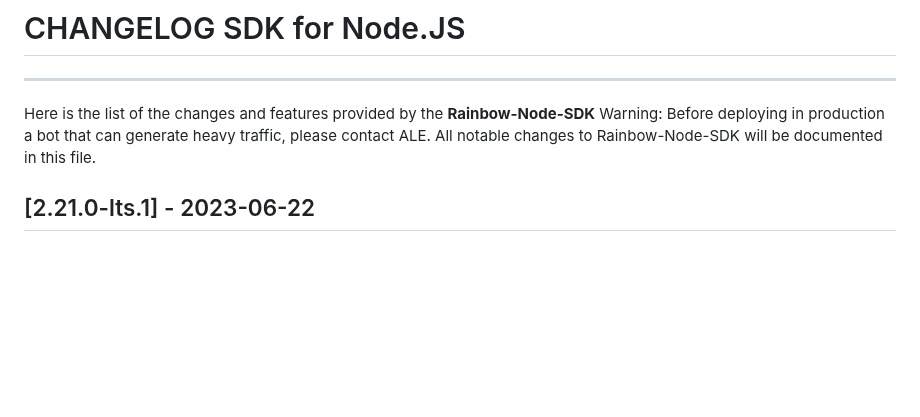
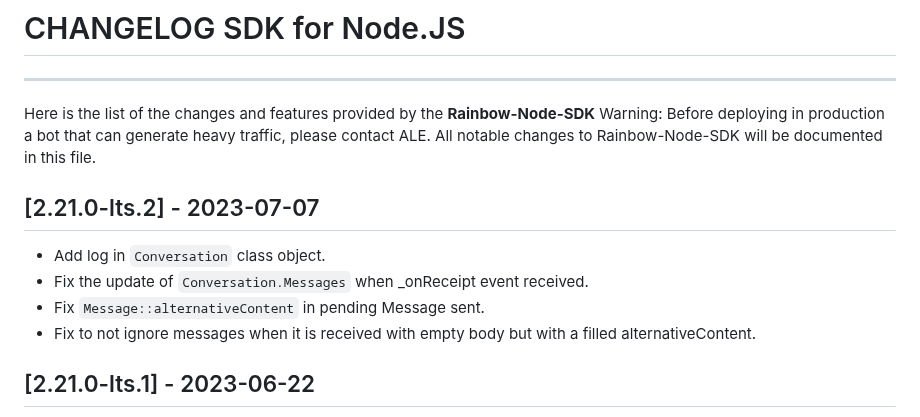
Before and after one commit to Rainbow-CPaaS/Rainbow-Node-SDK, a Markdown page: CHANGELOG.md, the part around the change. Rendered like a GitHub page; blank space fills up the shorter version.

Commit message:
CHANGELOG

```diff
--- a/CHANGELOG.md
+++ b/CHANGELOG.md
@@ -5,6 +5,12 @@
 Here is the list of the changes and features provided by the **Rainbow-Node-SDK**
 Warning: Before deploying in production a bot that can generate heavy traffic, please contact ALE.
 All notable changes to Rainbow-Node-SDK will be documented in this file.
+
+## [2.21.0-lts.2] - 2023-07-07
+-   Add log in `Conversation` class object.
+-   Fix the update of `Conversation.Messages` when _onReceipt event received.
+-   Fix `Message::alternativeContent` in pending Message sent.
+-   Fix to not ignore messages when it is received with empty body but with a filled alternativeContent.
 
 ## [2.21.0-lts.1] - 2023-06-22
 -   fix HTTPoverXMPPService.
```
